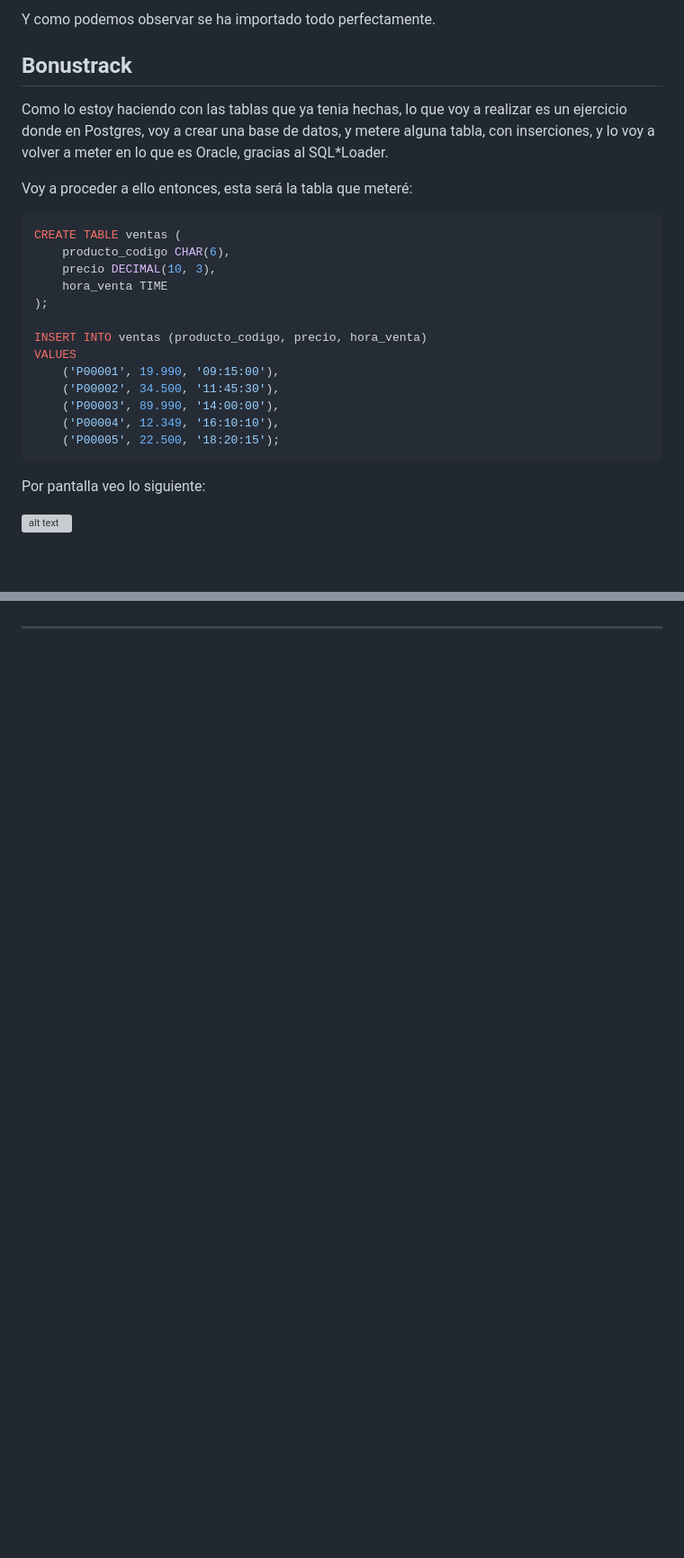
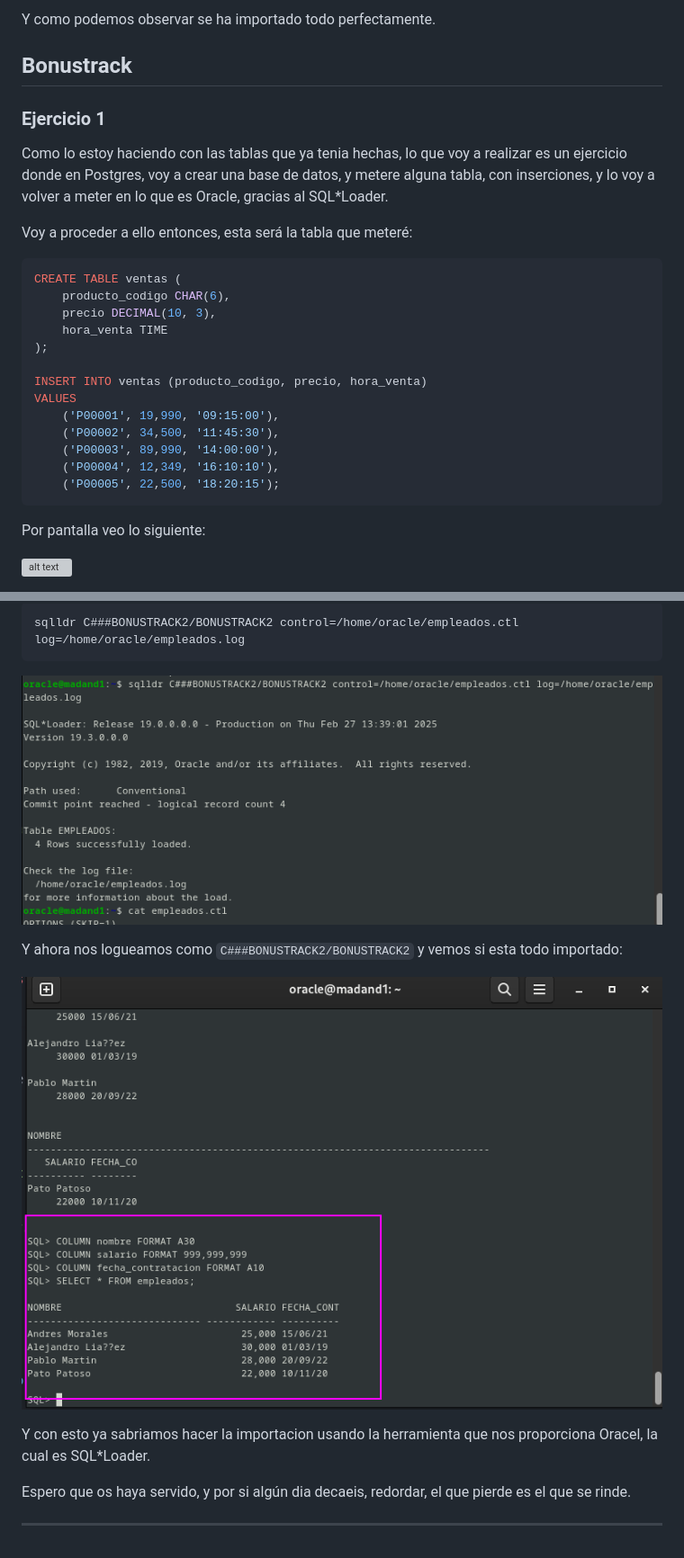
Before and after one commit to madand1/ABD, a Markdown page: movimiento-datos.md, 2 parts joined by grey strips. Shown at 90% size. Drawn GitHub-style; pictures changed too: 64.png (added), 65.png (added); blank space fills up the shorter version; grey boxes are pictures that could not be loaded.

Commit message:
bonustrack

````diff
--- a/movimiento-datos.md
+++ b/movimiento-datos.md
@@ -721,6 +722,8 @@ Y como podemos observar se ha importado todo perfectamente.
 
 ## Bonustrack
 
+### Ejercicio 1
+
 Como lo estoy haciendo con las tablas que ya tenia hechas, lo que voy a realizar es un ejercicio donde en Postgres, voy a crear una base de datos, y metere alguna tabla, con inserciones, y lo voy a volver a meter en lo que es Oracle, gracias al SQL*Loader.
 
 Voy a proceder a ello entonces, esta será la tabla que meteré:
@@ -734,11 +737,11 @@ CREATE TABLE ventas (
 
 INSERT INTO ventas (producto_codigo, precio, hora_venta)
 VALUES
-    ('P00001', 19.990, '09:15:00'),
-    ('P00002', 34.500, '11:45:30'),
-    ('P00003', 89.990, '14:00:00'),
-    ('P00004', 12.349, '16:10:10'),
-    ('P00005', 22.500, '18:20:15');
+    ('P00001', 19,990, '09:15:00'),
+    ('P00002', 34,500, '11:45:30'),
+    ('P00003', 89,990, '14:00:00'),
+    ('P00004', 12,349, '16:10:10'),
+    ('P00005', 22,500, '18:20:15');
 ```
 Por pantalla veo lo siguiente:
 
@@ -824 +928,16 @@ Eso ya es vuestra elección de lo que querais.
+```bash
+sqlldr C###BONUSTRACK2/BONUSTRACK2 control=/home/oracle/empleados.ctl log=/home/oracle/empleados.log
+```
+
+![alt text](64.png)
+
+Y ahora nos logueamos como `C###BONUSTRACK2/BONUSTRACK2` y vemos si esta todo importado:
+
+![alt text](65.png)
+
+
+Y con esto ya sabriamos hacer la importacion usando la herramienta que nos proporciona Oracel, la cual es SQL*Loader.
+
+Espero que os haya servido, y por si algún dia decaeis, redordar, el que pierde es el que se rinde.
+
 ---
````
Also changed, not shown: other parts of movimiento-datos.md (+102 -0 lines), 60.png (added), 61.png (added), 62.png (added), 63.png (added).
